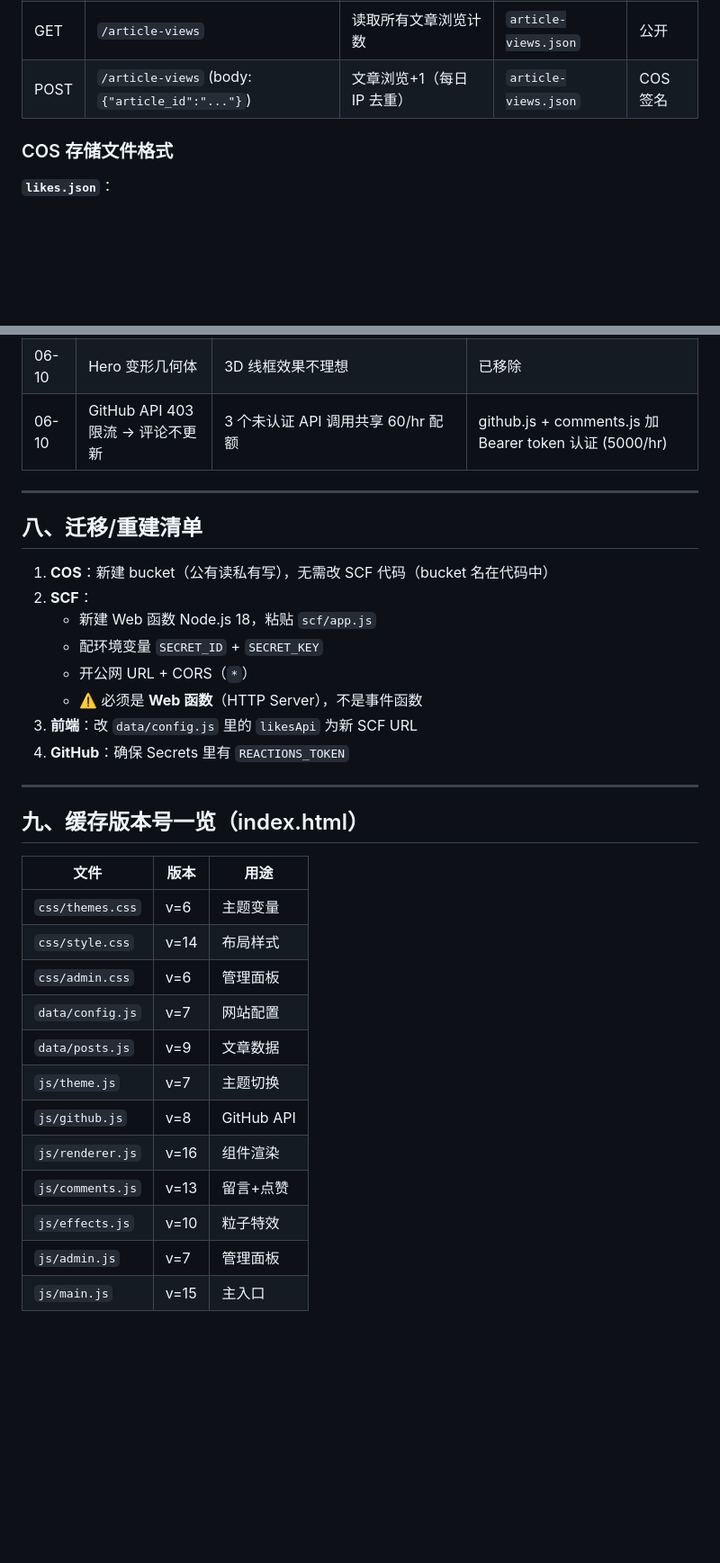
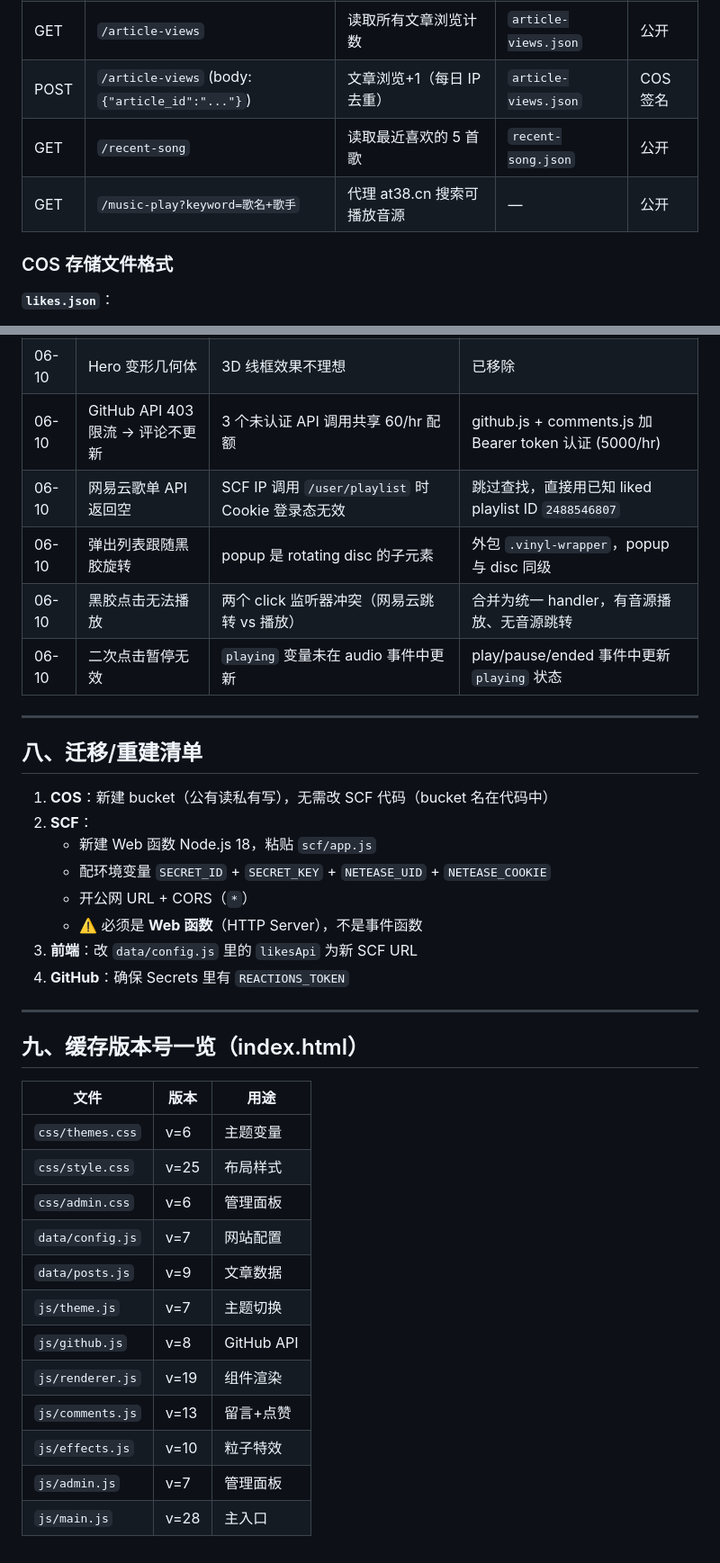
Before and after one commit to Kreatur-ECHO/Kreatur-ECHO.github.io, a Markdown page: blog-project-record.md, 2 parts joined by grey strips. Shown at 90% size. GitHub-like rendering; blank space fills up the shorter version.

```diff
--- a/blog-project-record.md
+++ b/blog-project-record.md
@@ -49,6 +51,8 @@
 | POST | `/visits` (body: `{"visit":true}`) | 记录访问（每日 IP 去重） | `visits.json` | COS 签名 |
 | GET | `/article-views` | 读取所有文章浏览计数 | `article-views.json` | 公开 |
 | POST | `/article-views` (body: `{"article_id":"..."}`) | 文章浏览+1（每日 IP 去重） | `article-views.json` | COS 签名 |
+| GET | `/recent-song` | 读取最近喜欢的 5 首歌 | `recent-song.json` | 公开 |
+| GET | `/music-play?keyword=歌名+歌手` | 代理 at38.cn 搜索可播放音源 | — | 公开 |
 
 ### COS 存储文件格式
 
@@ -328,6 +362,10 @@ likesApi: 'https://1441674200-buqu8i9sqn.ap-guangzhou.tencentscf.com',
 | 06-10 | 手机端缺少适配 | 仅 768px 断点，卡片竖向过大 | 新增 640px 断点：扁平列表卡片 + Hero 压缩 + Canvas 关闭 |
 | 06-10 | Hero 变形几何体 | 3D 线框效果不理想 | 已移除 |
 | 06-10 | GitHub API 403 限流 → 评论不更新 | 3 个未认证 API 调用共享 60/hr 配额 | github.js + comments.js 加 Bearer token 认证 (5000/hr) |
+| 06-10 | 网易云歌单 API 返回空 | SCF IP 调用 `/user/playlist` 时 Cookie 登录态无效 | 跳过查找，直接用已知 liked playlist ID `2488546807` |
+| 06-10 | 弹出列表跟随黑胶旋转 | popup 是 rotating disc 的子元素 | 外包 `.vinyl-wrapper`，popup 与 disc 同级 |
+| 06-10 | 黑胶点击无法播放 | 两个 click 监听器冲突（网易云跳转 vs 播放） | 合并为统一 handler，有音源播放、无音源跳转 |
+| 06-10 | 二次点击暂停无效 | `playing` 变量未在 audio 事件中更新 | play/pause/ended 事件中更新 `playing` 状态 |
 
 ---
 
@@ -336,7 +374,7 @@ likesApi: 'https://1441674200-buqu8i9sqn.ap-guangzhou.tencentscf.com',
 1. **COS**：新建 bucket（公有读私有写），无需改 SCF 代码（bucket 名在代码中）
 2. **SCF**：
    - 新建 Web 函数 Node.js 18，粘贴 `scf/app.js`
-   - 配环境变量 `SECRET_ID` + `SECRET_KEY`
+   - 配环境变量 `SECRET_ID` + `SECRET_KEY` + `NETEASE_UID` + `NETEASE_COOKIE`
    - 开公网 URL + CORS（`*`）
    - ⚠️ 必须是 **Web 函数**（HTTP Server），不是事件函数
 3. **前端**：改 `data/config.js` 里的 `likesApi` 为新 SCF URL
@@ -349,14 +387,14 @@ likesApi: 'https://1441674200-buqu8i9sqn.ap-guangzhou.tencentscf.com',
 | 文件 | 版本 | 用途 |
 |------|------|------|
 | `css/themes.css` | v=6 | 主题变量 |
-| `css/style.css` | v=14 | 布局样式 |
+| `css/style.css` | v=25 | 布局样式 |
 | `css/admin.css` | v=6 | 管理面板 |
 | `data/config.js` | v=7 | 网站配置 |
 | `data/posts.js` | v=9 | 文章数据 |
 | `js/theme.js` | v=7 | 主题切换 |
 | `js/github.js` | v=8 | GitHub API |
-| `js/renderer.js` | v=16 | 组件渲染 |
+| `js/renderer.js` | v=19 | 组件渲染 |
 | `js/comments.js` | v=13 | 留言+点赞 |
 | `js/effects.js` | v=10 | 粒子特效 |
 | `js/admin.js` | v=7 | 管理面板 |
-| `js/main.js` | v=15 | 主入口 |
+| `js/main.js` | v=28 | 主入口 |
```
Also changed, not shown: other parts of blog-project-record.md (+32 -0 lines), 更新日志/2026-06-10.md (+29 -0 lines).
